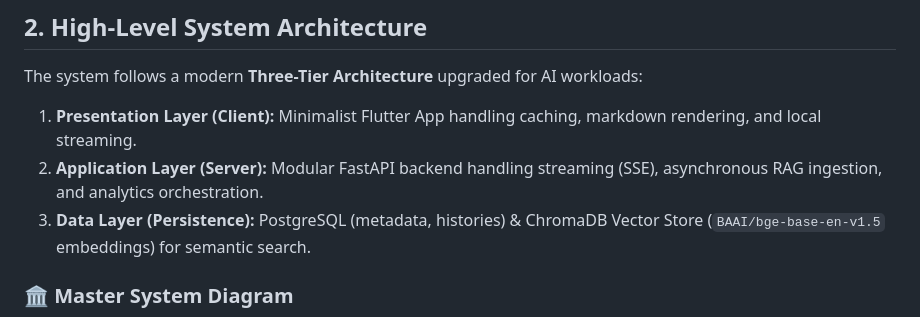
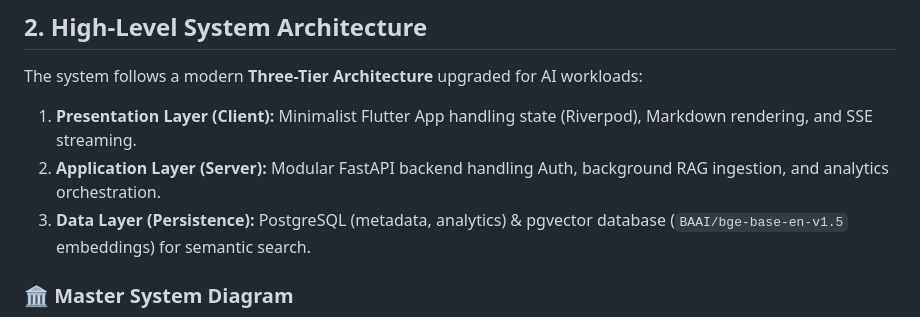
Before and after one commit to siddhant-debug/brain-dump, a Markdown page: documentation/systemdesign.md, the part around one of its changes. Rendered like a GitHub page.

```diff
--- a/documentation/systemdesign.md
+++ b/documentation/systemdesign.md
@@ -12,9 +12,9 @@
 
 ## 2. High-Level System Architecture
 The system follows a modern **Three-Tier Architecture** upgraded for AI workloads:
-1.  **Presentation Layer (Client):** Minimalist Flutter App handling caching, markdown rendering, and local streaming.
-2.  **Application Layer (Server):** Modular FastAPI backend handling streaming (SSE), asynchronous RAG ingestion, and analytics orchestration.
-3.  **Data Layer (Persistence):** PostgreSQL (metadata, histories) & ChromaDB Vector Store (`BAAI/bge-base-en-v1.5` embeddings) for semantic search.
+1.  **Presentation Layer (Client):** Minimalist Flutter App handling state (Riverpod), Markdown rendering, and SSE streaming.
+2.  **Application Layer (Server):** Modular FastAPI backend handling Auth, background RAG ingestion, and analytics orchestration.
+3.  **Data Layer (Persistence):** PostgreSQL (metadata, analytics) & pgvector database (`BAAI/bge-base-en-v1.5` embeddings) for semantic search.
 
 ### 🏛️ Master System Diagram
 
```
Also changed, not shown: other parts of documentation/systemdesign.md (+34 -39 lines), documentation/frontedn/FRONTEND.md (+1 -0 lines), 1 other file.
